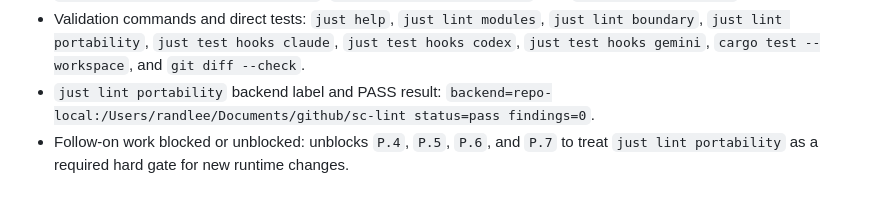
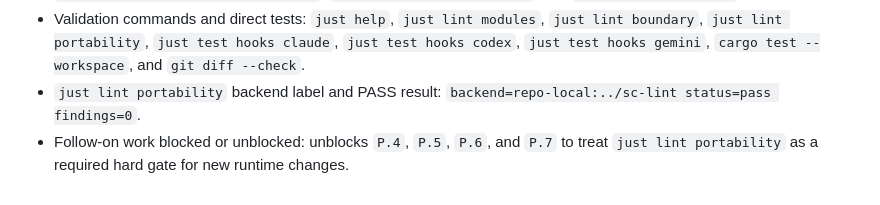
Before and after one commit to randlee/schook, a Markdown page: docs/phase-P/sprint-P3.md, the part around the change. Rendered like a GitHub page.

Commit message:
docs: close q2 r3 qa fix

```diff
--- a/docs/phase-P/sprint-P3.md
+++ b/docs/phase-P/sprint-P3.md
@@ -141,7 +141,7 @@ portable once `portability` becomes a hard gate.
   `just test hooks codex`, `just test hooks gemini`, `cargo test --workspace`,
   and `git diff --check`.
 - `just lint portability` backend label and PASS result:
-  `backend=repo-local:/Users/randlee/Documents/github/sc-lint status=pass findings=0`.
+  `backend=repo-local:../sc-lint status=pass findings=0`.
 - Follow-on work blocked or unblocked:
   unblocks `P.4`, `P.5`, `P.6`, and `P.7` to treat
   `just lint portability` as a required hard gate for new runtime changes.
```
